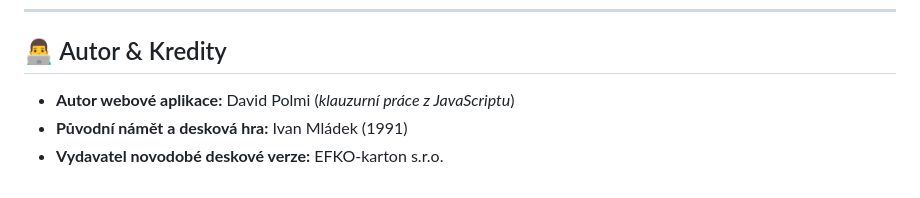
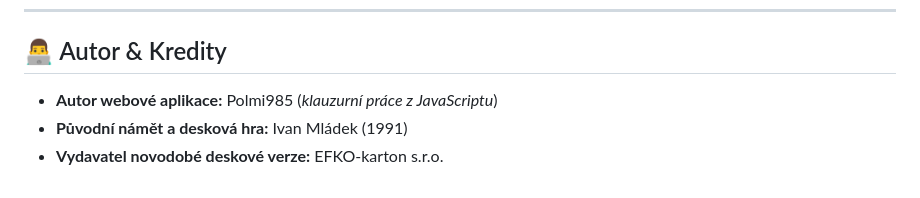
Before and after one commit to Polmi985/OnlineSoudruhuNezlobSe, a Markdown page: README.md, the part around the change. Drawn GitHub-style.

Commit message:
Update author name in README.md

```diff
--- a/README.md
+++ b/README.md
@@ -147,6 +147,6 @@ Hostitel klikne na **Hrát -> Založit hru**, zadá jméno a nasdílí vygenerov
 
 ## 👨‍💻 Autor & Kredity
 
-- **Autor webové aplikace:** David Polmi (*klauzurní práce z JavaScriptu*)
+- **Autor webové aplikace:** Polmi985 (*klauzurní práce z JavaScriptu*)
 - **Původní námět a desková hra:** Ivan Mládek (1991)
 - **Vydavatel novodobé deskové verze:** EFKO-karton s.r.o.
```
